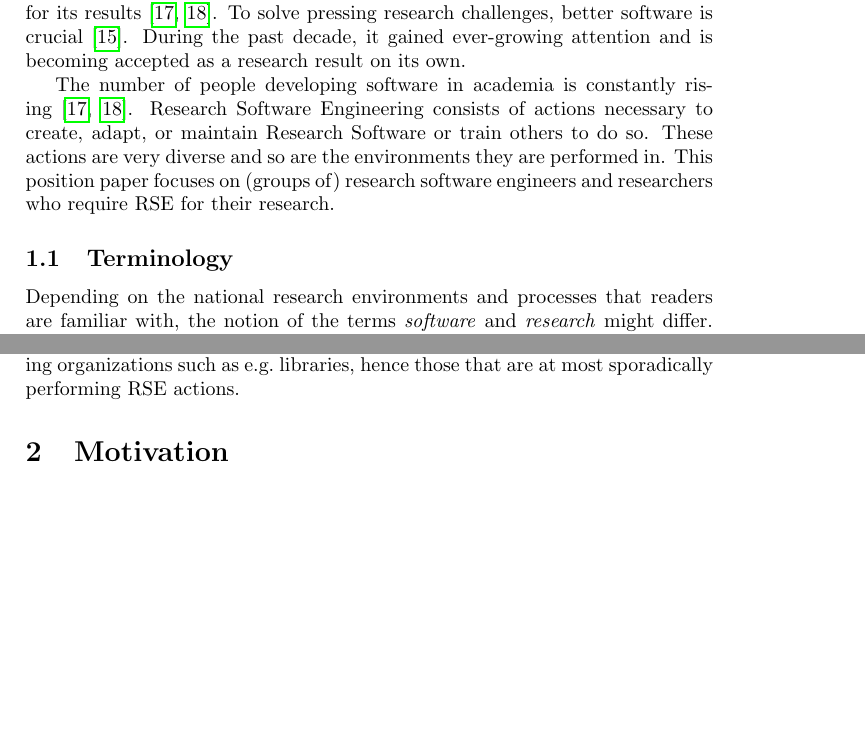
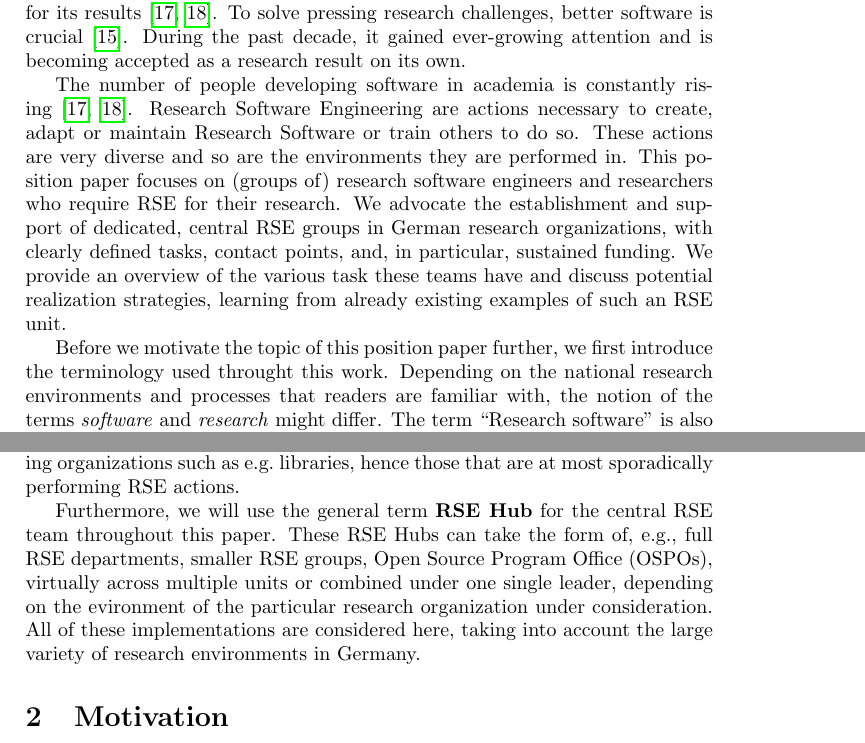
Before and after one commit to DE-RSE/2023_paper-RSE-groups, a LaTeX document (paper.tex): two parts of pages 1 and 2 of 20, joined at a grey line, cut so that both start at the same text, the shorter picture padded with empty space. Compiled offline with pdfLaTeX.

Commit message:
Update paper.tex

```diff
--- a/paper.tex
+++ b/paper.tex
@@ -49,11 +49,13 @@ During the past decade, it gained ever-growing attention and is becoming accepte
 %We follow here the definition: “Research Software includes source code files, algorithms, scripts, computational workflows and executables that were created during the research process or for a research purpose”, with full definition and discussion provided in~\autocite{Gruenpeter2021}.
 
 The number of people developing software in academia is constantly rising~\autocite{Hannay2009, Hettrick2015}.
-Research Software Engineering consists of actions necessary to create, adapt, or maintain Research Software or train others to do so.
+Research Software Engineering are actions necessary to create, adapt or maintain Research Software or train others to do so.
 These actions are very diverse and so are the environments they are performed in.
 This position paper focuses on (groups of) research software engineers and researchers who require RSE for their research.
+We advocate the establishment and support of dedicated, central RSE groups in German research organizations, with clearly defined tasks, contact points, and, in particular, sustained funding.
+We provide an overview of the various task these teams have and discuss potential realization strategies, learning from already existing examples of such an RSE unit.
 
-\subsection{Terminology}
+Before we motivate the topic of this position paper further, we first introduce the terminology used throught this work.
 Depending on the national research
 environments and processes that readers are familiar with, the notion of the terms \emph{software} and \emph{research} might differ.
 The term “Research software” is also defined somewhat differently within the community.
@@ -80,6 +82,10 @@ on the development of research software.\\
 \textbf{Researchers:}\\
 We refer by researchers to all others involved in research or in research supporting organizations such as \eg libraries,
 hence those that are at most sporadically performing RSE actions.
+
+Furthermore, we will use the general term \textbf{RSE Hub} for the central RSE team throughout this paper.
+These RSE Hubs can take the form of, e.g., full RSE departments, smaller RSE groups, Open Source Program Office (OSPOs), virtually across multiple units or combined under one single leader, depending on the evironment of the particular research organization under consideration.
+All of these implementations are considered here, taking into account the large variety of research environments in Germany.
 
 \section{Motivation}
 
```
